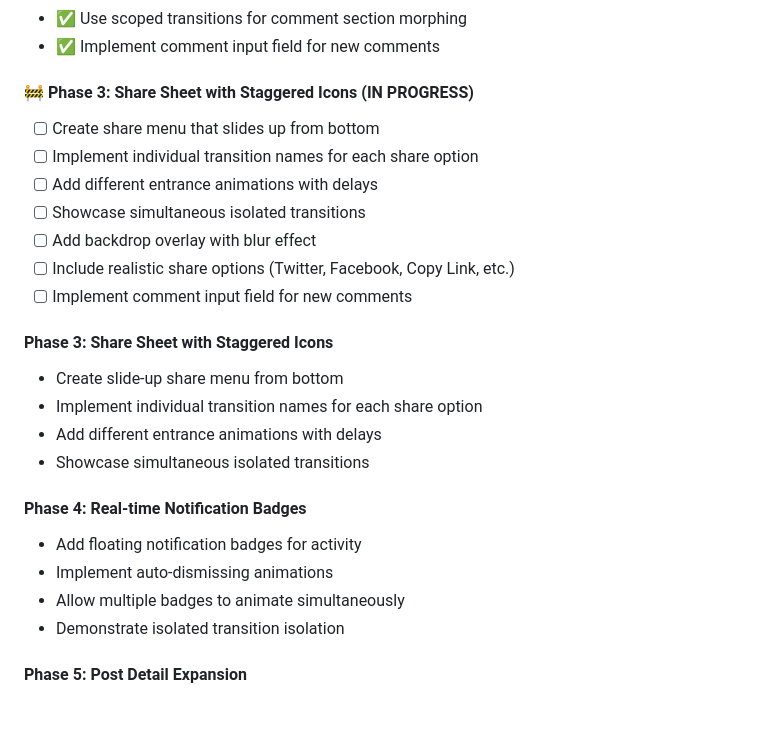
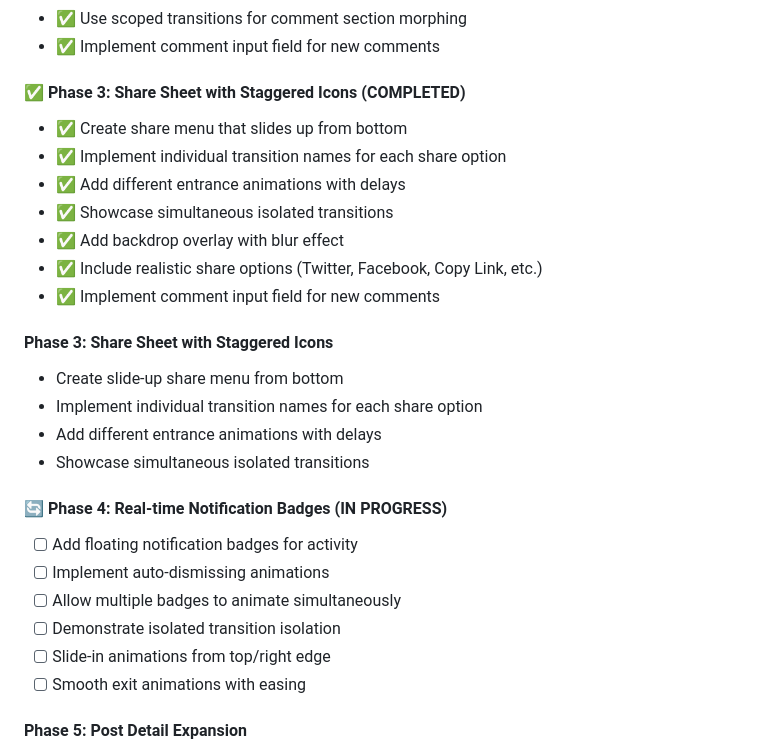
Before and after one commit to arisng/webuxui-demo, a Markdown page: .docs/issues/251208-scoped-view-transitions-ux-enhancement.md, the part around one of its changes. Rendered like a GitHub page; blank space fills up the shorter version.

Commit message:
docs: update issue to mark Phase 3 complete and prepare Phase 4

```diff
--- a/.docs/issues/251208-scoped-view-transitions-ux-enhancement.md
+++ b/.docs/issues/251208-scoped-view-transitions-ux-enhancement.md
@@ -40,15 +40,15 @@ Transform the demo into a stunning showcase of Scoped View Transitions by implem
 - ✅ Use scoped transitions for comment section morphing
 - ✅ Implement comment input field for new comments
 
-#### 🚧 Phase 3: Share Sheet with Staggered Icons (IN PROGRESS)
+#### ✅ Phase 3: Share Sheet with Staggered Icons (COMPLETED)
 
-- [ ] Create share menu that slides up from bottom
-- [ ] Implement individual transition names for each share option
-- [ ] Add different entrance animations with delays
-- [ ] Showcase simultaneous isolated transitions
-- [ ] Add backdrop overlay with blur effect
-- [ ] Include realistic share options (Twitter, Facebook, Copy Link, etc.)
-- [ ] Implement comment input field for new comments
+- ✅ Create share menu that slides up from bottom
+- ✅ Implement individual transition names for each share option
+- ✅ Add different entrance animations with delays
+- ✅ Showcase simultaneous isolated transitions
+- ✅ Add backdrop overlay with blur effect
+- ✅ Include realistic share options (Twitter, Facebook, Copy Link, etc.)
+- ✅ Implement comment input field for new comments
 
 #### Phase 3: Share Sheet with Staggered Icons
 
@@ -57,12 +57,14 @@ Transform the demo into a stunning showcase of Scoped View Transitions by implem
 - Add different entrance animations with delays
 - Showcase simultaneous isolated transitions
 
-#### Phase 4: Real-time Notification Badges
+#### 🔄 Phase 4: Real-time Notification Badges (IN PROGRESS)
 
-- Add floating notification badges for activity
-- Implement auto-dismissing animations
-- Allow multiple badges to animate simultaneously
-- Demonstrate isolated transition isolation
+- [ ] Add floating notification badges for activity
+- [ ] Implement auto-dismissing animations
+- [ ] Allow multiple badges to animate simultaneously
+- [ ] Demonstrate isolated transition isolation
+- [ ] Slide-in animations from top/right edge
+- [ ] Smooth exit animations with easing
 
 #### Phase 5: Post Detail Expansion
 
```
Also changed, not shown: other parts of .docs/issues/251208-scoped-view-transitions-ux-enhancement.md (+1 -1 lines).
